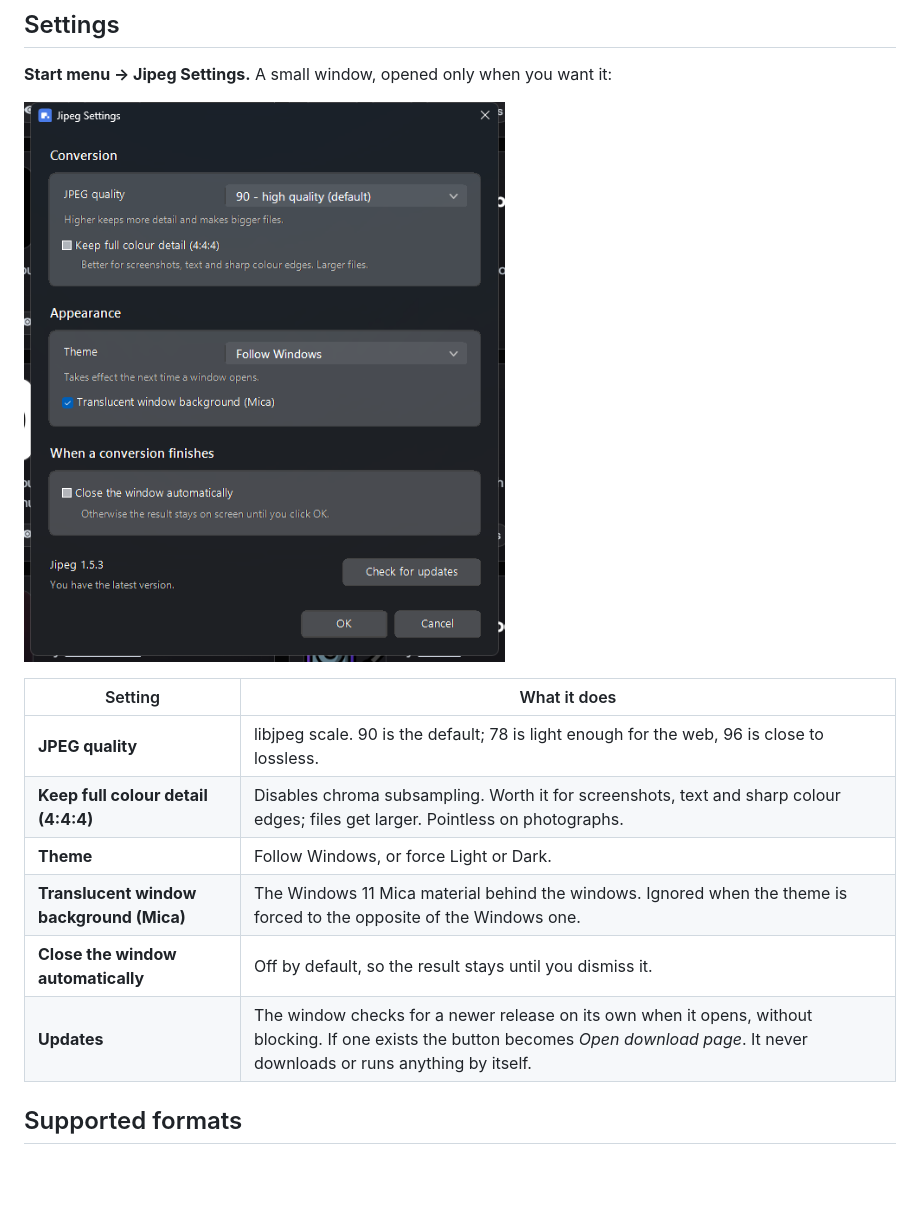
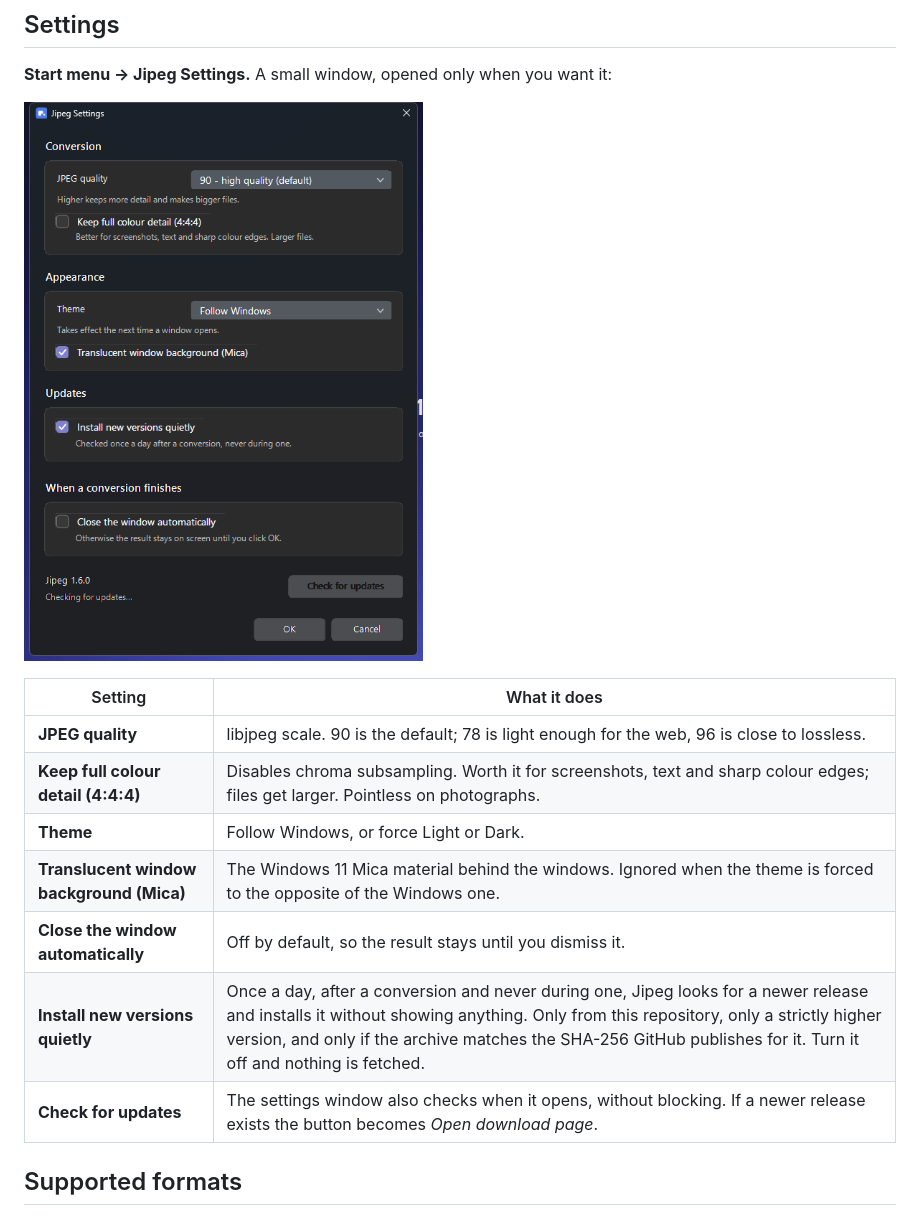
Before and after one commit to da0t-exe/Jipeg, a Markdown page: README.md, the part around one of its changes. GitHub-like rendering; pictures changed too: docs/settings.png; blank space fills up the shorter version.

```diff
--- a/README.md
+++ b/README.md
@@ -69,7 +69,8 @@ Right-click an image → **Convert to JPEG (Jipeg)**.
 | **Theme** | Follow Windows, or force Light or Dark. |
 | **Translucent window background (Mica)** | The Windows 11 Mica material behind the windows. Ignored when the theme is forced to the opposite of the Windows one. |
 | **Close the window automatically** | Off by default, so the result stays until you dismiss it. |
-| **Updates** | The window checks for a newer release on its own when it opens, without blocking. If one exists the button becomes *Open download page*. It never downloads or runs anything by itself. |
+| **Install new versions quietly** | Once a day, after a conversion and never during one, Jipeg looks for a newer release and installs it without showing anything. Only from this repository, only a strictly higher version, and only if the archive matches the SHA-256 GitHub publishes for it. Turn it off and nothing is fetched. |
+| **Check for updates** | The settings window also checks when it opens, without blocking. If a newer release exists the button becomes *Open download page*. |
 
 ## Supported formats
 
```
Also changed, not shown: other parts of README.md (+16 -5 lines), 6 other files.
